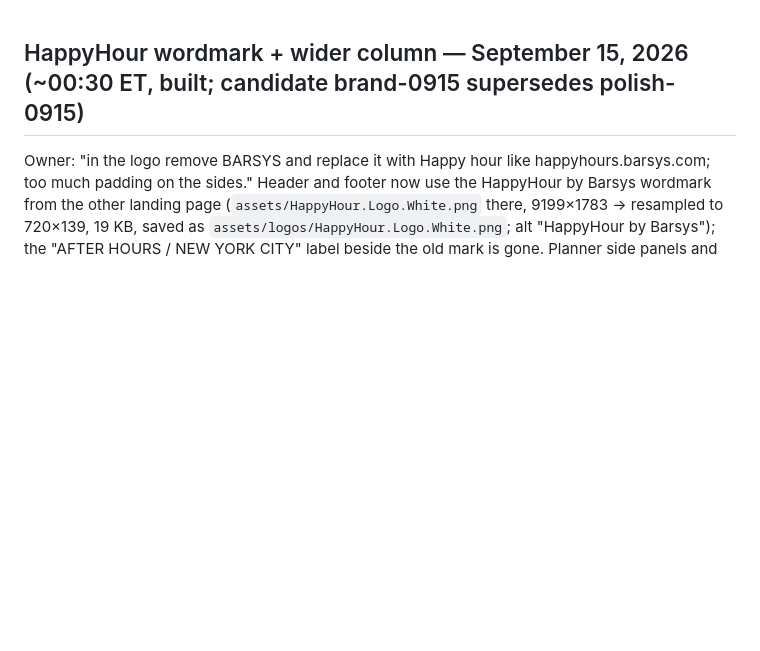
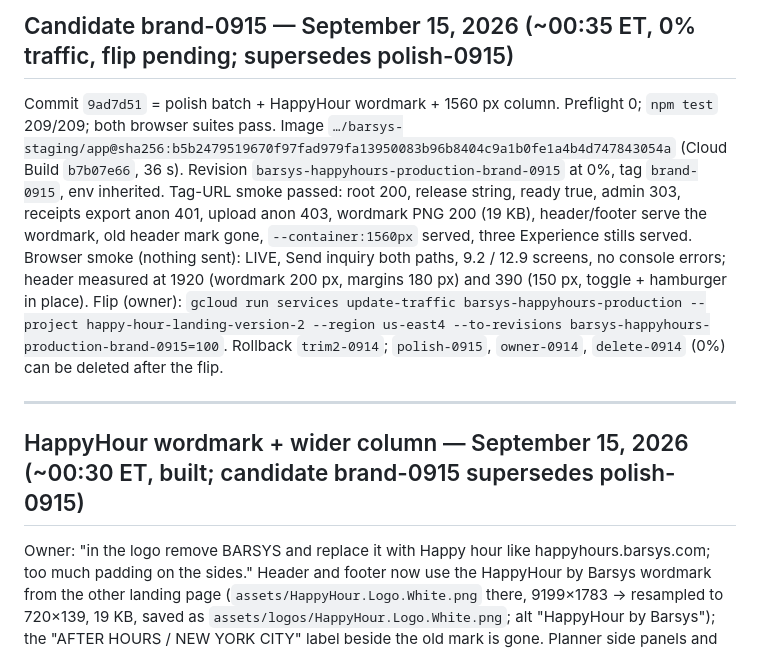
Before and after one commit to fareed-bit/barsys-happy-hour-landing-page, a Markdown page: PROJECT-STATE.md, the part around the change. Drawn GitHub-style; blank space fills up the shorter version.

Commit message:
Record brand-0915 candidate (0% traffic, smoke passed, flip pending)
Co-Authored-By: Claude Fable 5.1 <noreply@anthropic.com>

```diff
--- a/PROJECT-STATE.md
+++ b/PROJECT-STATE.md
@@ -1,3 +1,9 @@
+## Candidate brand-0915 — September 15, 2026 (~00:35 ET, 0% traffic, flip pending; supersedes polish-0915)
+
+Commit `9ad7d51` = polish batch + HappyHour wordmark + 1560 px column. Preflight 0; `npm test` 209/209; both browser suites pass. Image `…/barsys-staging/app@sha256:b5b2479519670f97fad979fa13950083b96b8404c9a1b0fe1a4b4d747843054a` (Cloud Build `b7b07e66`, 36 s). Revision `barsys-happyhours-production-brand-0915` at 0%, tag `brand-0915`, env inherited. Tag-URL smoke passed: root 200, release string, ready true, admin 303, receipts export anon 401, upload anon 403, wordmark PNG 200 (19 KB), header/footer serve the wordmark, old header mark gone, `--container:1560px` served, three Experience stills served. Browser smoke (nothing sent): LIVE, Send inquiry both paths, 9.2 / 12.9 screens, no console errors; header measured at 1920 (wordmark 200 px, margins 180 px) and 390 (150 px, toggle + hamburger in place). Flip (owner): `gcloud run services update-traffic barsys-happyhours-production --project happy-hour-landing-version-2 --region us-east4 --to-revisions barsys-happyhours-production-brand-0915=100`. Rollback `trim2-0914`; `polish-0915`, `owner-0914`, `delete-0914` (0%) can be deleted after the flip.
+
+---
+
 ## HappyHour wordmark + wider column — September 15, 2026 (~00:30 ET, built; candidate brand-0915 supersedes polish-0915)
 
 Owner: "in the logo remove BARSYS and replace it with Happy hour like happyhours.barsys.com; too much padding on the sides." Header and footer now use the HappyHour by Barsys wordmark from the other landing page (`assets/HappyHour.Logo.White.png` there, 9199×1783 → resampled to 720×139, 19 KB, saved as `assets/logos/HappyHour.Logo.White.png`; alt "HappyHour by Barsys"); the "AFTER HOURS / NEW YORK CITY" label beside the old mark is gone. Planner side panels and admin keep the Barsys mark (no black HappyHour variant exists; the company name stays in the footer line). Width: `--container` 1320 → 1560 px, so at 1920 the side margins fall from ~300 px to 180 px each; 1440 → 48 px, phone 16–20 px unchanged. Header measured at 1920/1440/1024/700/390/360: wordmark 200 → 132 px wide, motion toggle, CTA and hamburger all in place. AGENTS.md's "preserve the original Barsys logo" is superseded by this owner instruction for the public header/footer. Verified: `npm test` 209/209; both browser suites pass.
```
